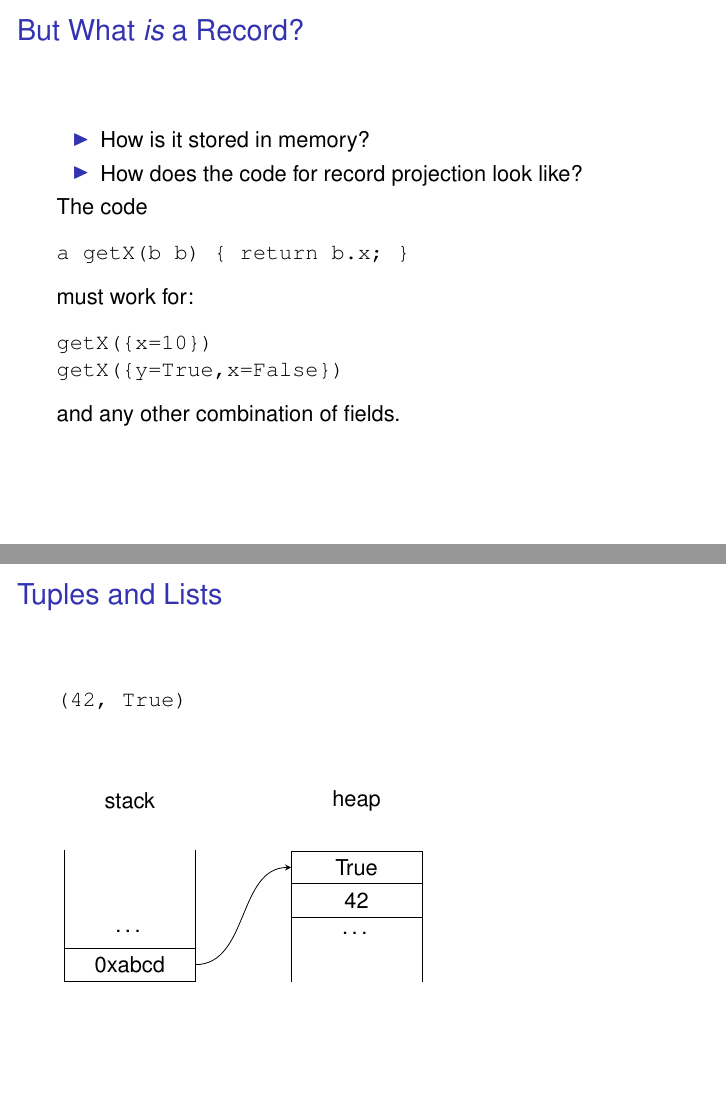
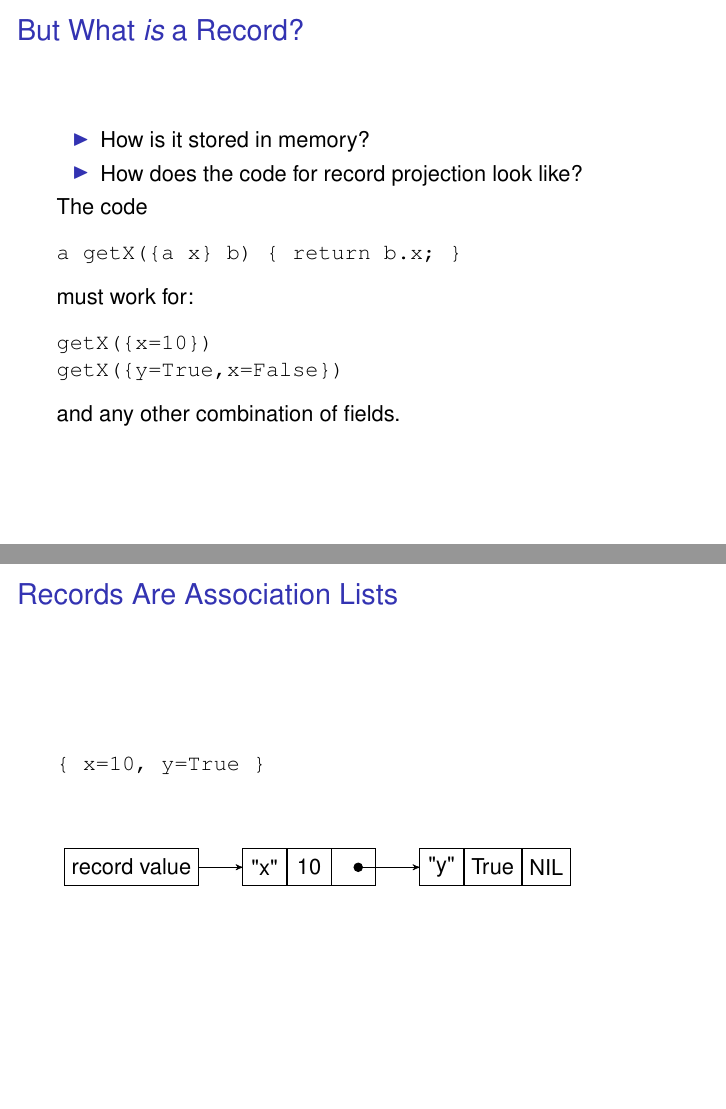
Before and after one commit to mklinik/radboud, LaTeX slides (compiler-construction-IMC004/doc/klinik2013RecordsPresentation.tex): pages 8 and 9 of 13, joined at a grey line. Compiled offline with pdfLaTeX.

Commit message:
records are association lists

```diff
--- a/compiler-construction-IMC004/doc/klinik2013RecordsPresentation.tex
+++ b/compiler-construction-IMC004/doc/klinik2013RecordsPresentation.tex
@@ -24,6 +24,7 @@
 \usetikzlibrary{positioning}
 \usetikzlibrary{calc}
 \usetikzlibrary{matrix}
+\usetikzlibrary{arrows}
 
 \title
 {Structural Subtyping for Records}
@@ -131,7 +132,7 @@ rec.x
 The code
 
 \begin{verbatim}
-a getX(b b) { return b.x; }
+a getX({a x} b) { return b.x; }
 \end{verbatim}
 
 must work for:
@@ -146,57 +147,30 @@ and any other combination of fields.
 \end{frame}
 
 
-\begin{frame}[fragile]{Tuples and Lists}
+\begin{frame}[fragile]{Records Are Association Lists}
 
-\texttt{(42, True)}
+\texttt{\{ x=10, y=True \}}
 
 \vspace{3em}
 
 \begin{tikzpicture}
 
   \matrix (stack) [matrix of nodes
-    , nodes={ minimum height = 1.5em
-            , minimum width = 6em
+    , nodes={ minimum height = 1.7em
+            , minimum width = 2em
             , outer sep = 0pt
+            , anchor = north
+            , column sep=-\pgflinewidth
             }
     , nodes in empty cells]
   {
-    stack \\
-    \\
-    \\
-    \\
-    \ldots \\
-    |[draw] (address) | 0xabcd \\
+    |(record)[draw]|record value & &
+      |(x)[draw]|"x" & |(ten) [draw]|10   & |(xnext)[draw]| & &
+      |(y)[draw]|"y" & |(true)[draw]|True & |(ynext)[draw]|NIL \\
   };
 
-  % left and right lines of stack
-  \draw (stack-3-1.north west) -- (stack-5-1.south west);
-  \draw (stack-3-1.north east) -- (stack-5-1.south east);
-
-
-  \matrix at (4,0) (heap) [matrix of nodes
-    , nodes={ minimum height = 1.5em
-            , minimum width = 6em
-            , outer sep = 0pt
-            }
-    , nodes in empty cells]
-  {
-    heap \\
-    \\
-    |[draw] (true)| True \\
-    |(42)| 42 \\
-    \ldots \\
-    \\
-  };
-
-  % bottom line of cell "42"
-  \draw (42.south west) -- (42.south east);
-
-  % left and right lines of heap
-  \draw (true.north west) -- (heap-6-1.south west);
-  \draw (true.north east) -- (heap-6-1.south east);
-
-  \draw [>=stealth,->] (address.east) to [out=0,in=180] (true.west);
+  \draw [-stealth'] (record.east) to (x.west);
+  \draw [*-stealth'] (xnext.center) to (y.west);
 
 \end{tikzpicture}
 
```
